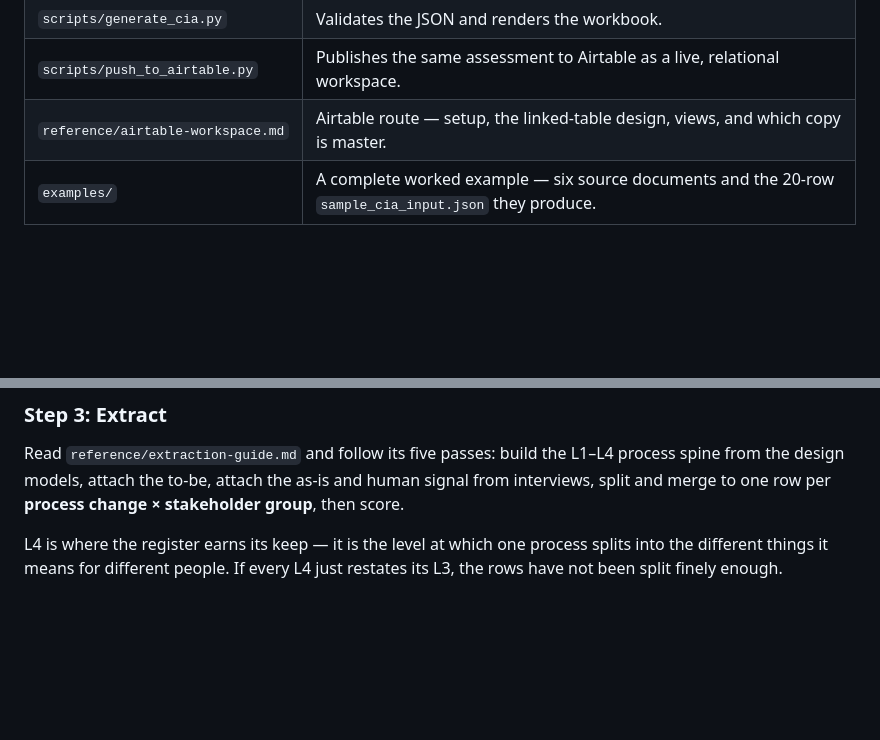
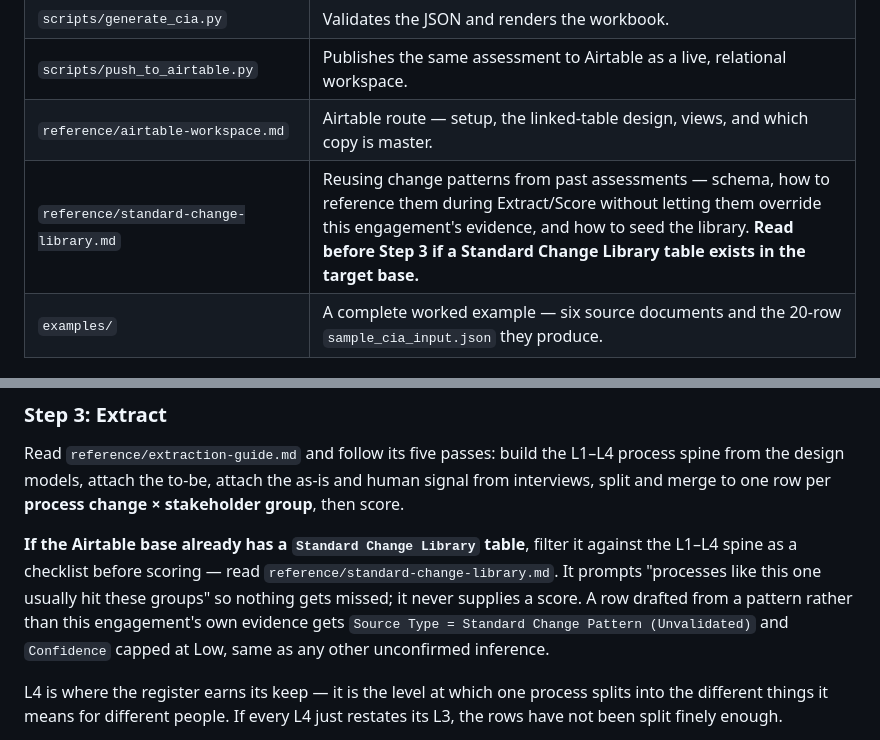
Before and after one commit to Blueskis/CMWorkspace, a Markdown page: skills/change-impact-assessment/SKILL.md, 2 parts joined by grey strips. Rendered like a GitHub page; blank space fills up the shorter version.

Commit message:
Document the Standard Change Library workflow
Adds reference/standard-change-library.md: schema for a reusable
change-pattern table, and how to use it as a checklist during
Extract/Score without letting a pattern override this engagement's
own evidence (pattern-sourced rows get Source Type = Standard Change
Pattern (Unvalidated) and Confidence capped at Low).

Wires it into SKILL.md Step 3 and into airtable-workspace.md as an
optional third table alongside Sources/Change Impacts, with the new
Pattern Ref link and Source Type fields on Change Impacts that keep
pattern-drafted rows visibly distinct from evidence-drafted ones.

The live Airtable build (the empty Standard Change Library table
itself) is pending reconnection of the Airtable MCP connector.

Co-Authored-By: Claude Sonnet 5 <noreply@anthropic.com>
Claude-Session: https://claude.ai/code/session_018sPxWVJnr137ADxbSUeVcU

```diff
--- a/skills/change-impact-assessment/SKILL.md
+++ b/skills/change-impact-assessment/SKILL.md
@@ -48,6 +48,7 @@ lose credibility.
 | `scripts/generate_cia.py` | Validates the JSON and renders the workbook. |
 | `scripts/push_to_airtable.py` | Publishes the same assessment to Airtable as a live, relational workspace. |
 | `reference/airtable-workspace.md` | Airtable route — setup, the linked-table design, views, and which copy is master. |
+| `reference/standard-change-library.md` | Reusing change patterns from past assessments — schema, how to reference them during Extract/Score without letting them override this engagement's evidence, and how to seed the library. **Read before Step 3 if a Standard Change Library table exists in the target base.** |
 | `examples/` | A complete worked example — six source documents and the 20-row `sample_cia_input.json` they produce. |
 
 ## Process
@@ -127,6 +128,13 @@ Then, before reading anything:
 Read `reference/extraction-guide.md` and follow its five passes: build the L1–L4 process spine
 from the design models, attach the to-be, attach the as-is and human signal from interviews,
 split and merge to one row per **process change × stakeholder group**, then score.
+
+**If the Airtable base already has a `Standard Change Library` table**, filter it against the
+L1–L4 spine as a checklist before scoring — read `reference/standard-change-library.md`. It
+prompts "processes like this one usually hit these groups" so nothing gets missed; it never
+supplies a score. A row drafted from a pattern rather than this engagement's own evidence gets
+`Source Type = Standard Change Pattern (Unvalidated)` and `Confidence` capped at Low, same as
+any other unconfirmed inference.
 
 L4 is where the register earns its keep — it is the level at which one process splits into the
 different things it means for different people. If every L4 just restates its L3, the rows have
```
Also changed, not shown: 2 other files.
